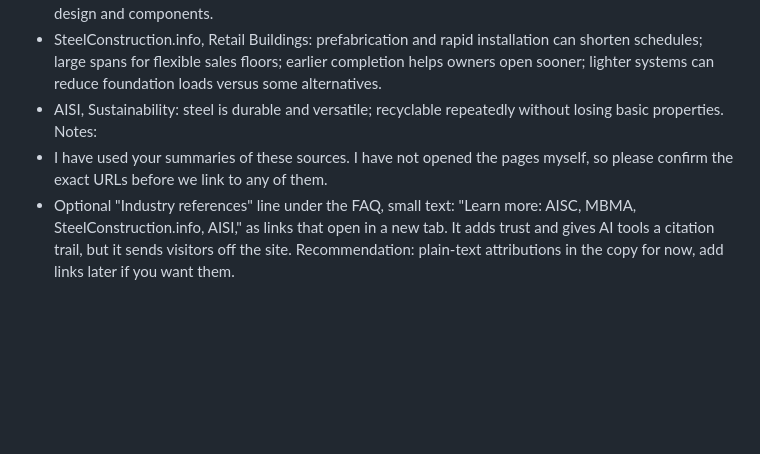
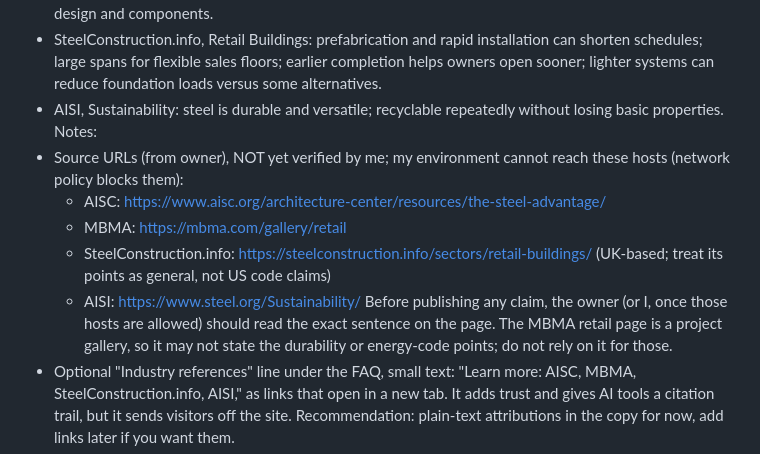
Before and after one commit to rbynfnch/Brooks-Steel-Buildings, a Markdown page: snippets/building-type-template-commercial-copy.md, the part around the change. Rendered like a GitHub page; blank space fills up the shorter version.

Commit message:
Record source URLs; verification pending
Co-Authored-By: Claude Sonnet 5.5 <noreply@anthropic.com>
Claude-Session: https://claude.ai/code/session_01NepYXJoFqrYHsZrevGV4BR

```diff
--- a/snippets/building-type-template-commercial-copy.md
+++ b/snippets/building-type-template-commercial-copy.md
@@ -108,7 +108,12 @@ Rule: every claim on a type page should map to one of these, to owner knowledge,
 - SteelConstruction.info, Retail Buildings: prefabrication and rapid installation can shorten schedules; large spans for flexible sales floors; earlier completion helps owners open sooner; lighter systems can reduce foundation loads versus some alternatives.
 - AISI, Sustainability: steel is durable and versatile; recyclable repeatedly without losing basic properties.
 Notes:
-- I have used your summaries of these sources. I have not opened the pages myself, so please confirm the exact URLs before we link to any of them.
+- Source URLs (from owner), NOT yet verified by me; my environment cannot reach these hosts (network policy blocks them):
+  - AISC: https://www.aisc.org/architecture-center/resources/the-steel-advantage/
+  - MBMA: https://mbma.com/gallery/retail
+  - SteelConstruction.info: https://steelconstruction.info/sectors/retail-buildings/ (UK-based; treat its points as general, not US code claims)
+  - AISI: https://www.steel.org/Sustainability/
+  Before publishing any claim, the owner (or I, once those hosts are allowed) should read the exact sentence on the page. The MBMA retail page is a project gallery, so it may not state the durability or energy-code points; do not rely on it for those.
 - Optional "Industry references" line under the FAQ, small text: "Learn more: AISC, MBMA, SteelConstruction.info, AISI," as links that open in a new tab. It adds trust and gives AI tools a citation trail, but it sends visitors off the site. Recommendation: plain-text attributions in the copy for now, add links later if you want them.
 - MBMA is a trade association, not a manufacturer name, and Home already mentions it. Keep any MBMA reference general and do not imply BSB is endorsed by it.
 - Energy-code wording: say "designed to meet your local energy code" only if the project specs support it. Not on the draft.
```
Also changed, not shown: AUDIT.md (+1 -0 lines).
